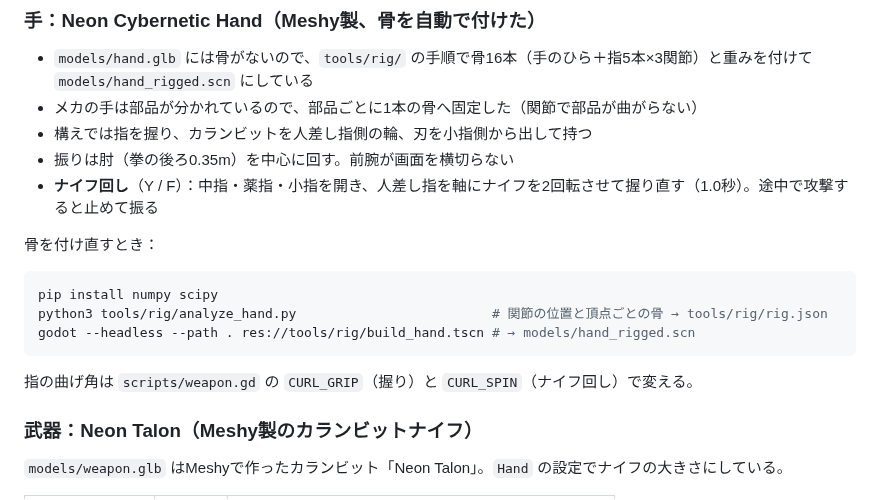
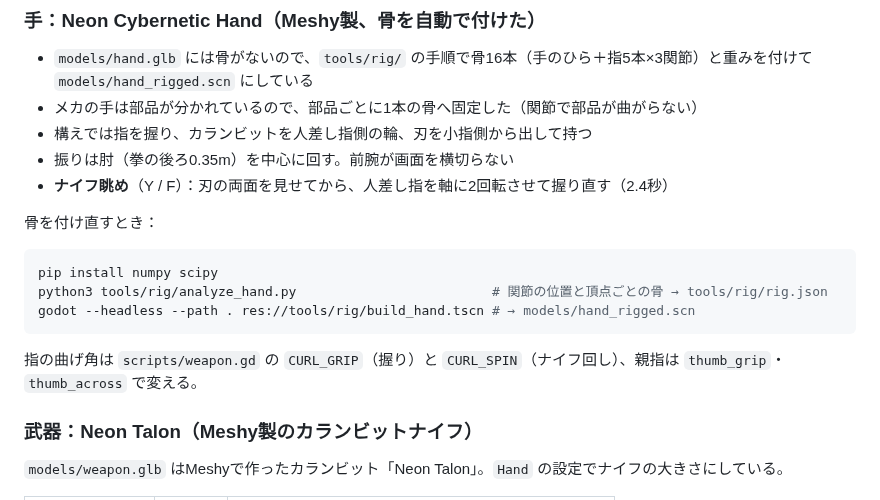
Before and after one commit to S70RM3892/Zuggle, a Markdown page: README.md, the part around one of its changes. Drawn GitHub-style.

````diff
--- a/README.md
+++ b/README.md
@@ -38,7 +47,7 @@
 - メカの手は部品が分かれているので、部品ごとに1本の骨へ固定した（関節で部品が曲がらない）
 - 構えでは指を握り、カランビットを人差し指側の輪、刃を小指側から出して持つ
 - 振りは肘（拳の後ろ0.35m）を中心に回す。前腕が画面を横切らない
-- **ナイフ回し**（Y / F）：中指・薬指・小指を開き、人差し指を軸にナイフを2回転させて握り直す（1.0秒）。途中で攻撃すると止めて振る
+- **ナイフ眺め**（Y / F）：刃の両面を見せてから、人差し指を軸に2回転させて握り直す（2.4秒）
 
 骨を付け直すとき：
 
@@ -48,7 +57,7 @@ python3 tools/rig/analyze_hand.py                         # 関節の位置と
 godot --headless --path . res://tools/rig/build_hand.tscn # → models/hand_rigged.scn
 ```
 
-指の曲げ角は `scripts/weapon.gd` の `CURL_GRIP`（握り）と `CURL_SPIN`（ナイフ回し）で変える。
+指の曲げ角は `scripts/weapon.gd` の `CURL_GRIP`（握り）と `CURL_SPIN`（ナイフ回し）、親指は `thumb_grip`・`thumb_across` で変える。
 
 ### 武器：Neon Talon（Meshy製のカランビットナイフ）
 
````
Also changed, not shown: other parts of README.md (+12 -3 lines), docs/grip_inspect.jpg (added), 5 other files.
